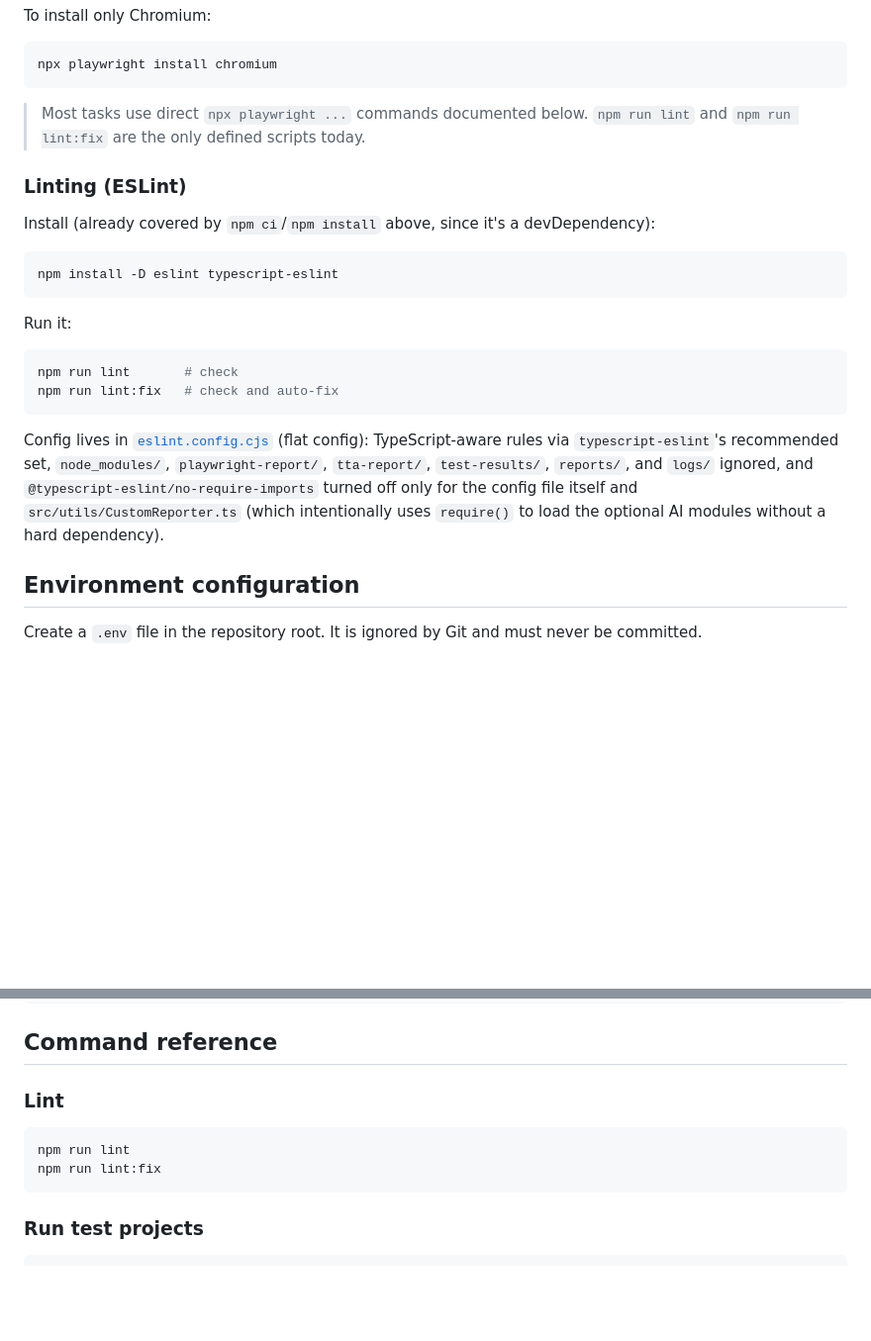
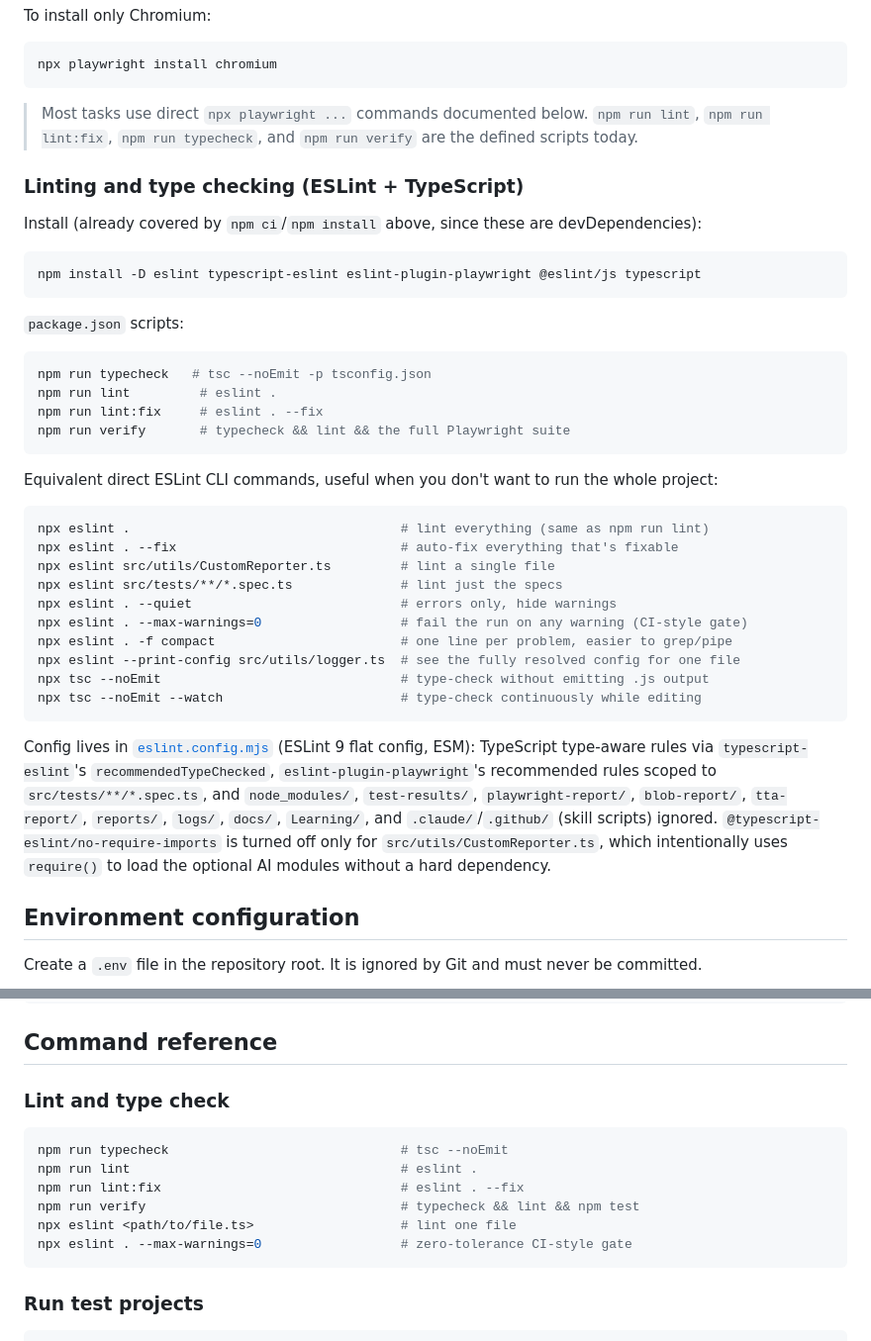
Before and after one commit to NiskAutomation/AdvancePlaywrightFramework, a Markdown page: README.md, 2 parts joined by grey strips. Shown at 99% size. Drawn GitHub-style; blank space fills up the shorter version.

Commit message:
Document ESLint/TypeScript commands in README

````diff
--- a/README.md
+++ b/README.md
@@ -188,24 +188,48 @@ To install only Chromium:
 npx playwright install chromium
 ```
 
-> Most tasks use direct `npx playwright ...` commands documented below. `npm run lint` and `npm run lint:fix` are the only defined scripts today.
+> Most tasks use direct `npx playwright ...` commands documented below. `npm run lint`,
+> `npm run lint:fix`, `npm run typecheck`, and `npm run verify` are the defined scripts today.
 
-### Linting (ESLint)
+### Linting and type checking (ESLint + TypeScript)
 
-Install (already covered by `npm ci`/`npm install` above, since it's a devDependency):
+Install (already covered by `npm ci`/`npm install` above, since these are devDependencies):
 
 ```bash
-npm install -D eslint typescript-eslint
+npm install -D eslint typescript-eslint eslint-plugin-playwright @eslint/js typescript
 ```
 
-Run it:
+`package.json` scripts:
 
 ```bash
-npm run lint       # check
-npm run lint:fix   # check and auto-fix
+npm run typecheck   # tsc --noEmit -p tsconfig.json
+npm run lint         # eslint .
+npm run lint:fix     # eslint . --fix
+npm run verify       # typecheck && lint && the full Playwright suite
 ```
 
-Config lives in [`eslint.config.cjs`](eslint.config.cjs) (flat config): TypeScript-aware rules via `typescript-eslint`'s recommended set, `node_modules/`, `playwright-report/`, `tta-report/`, `test-results/`, `reports/`, and `logs/` ignored, and `@typescript-eslint/no-require-imports` turned off only for the config file itself and `src/utils/CustomReporter.ts` (which intentionally uses `require()` to load the optional AI modules without a hard dependency).
+Equivalent direct ESLint CLI commands, useful when you don't want to run the whole project:
+
+```bash
+npx eslint .                                   # lint everything (same as npm run lint)
+npx eslint . --fix                             # auto-fix everything that's fixable
+npx eslint src/utils/CustomReporter.ts         # lint a single file
+npx eslint src/tests/**/*.spec.ts              # lint just the specs
+npx eslint . --quiet                           # errors only, hide warnings
+npx eslint . --max-warnings=0                  # fail the run on any warning (CI-style gate)
+npx eslint . -f compact                        # one line per problem, easier to grep/pipe
+npx eslint --print-config src/utils/logger.ts  # see the fully resolved config for one file
+npx tsc --noEmit                               # type-check without emitting .js output
+npx tsc --noEmit --watch                       # type-check continuously while editing
+```
+
+Config lives in [`eslint.config.mjs`](eslint.config.mjs) (ESLint 9 flat config, ESM): TypeScript
+type-aware rules via `typescript-eslint`'s `recommendedTypeChecked`, `eslint-plugin-playwright`'s
+recommended rules scoped to `src/tests/**/*.spec.ts`, and `node_modules/`, `test-results/`,
+`playwright-report/`, `blob-report/`, `tta-report/`, `reports/`, `logs/`, `docs/`, `Learning/`, and
+`.claude/`/`.github/` (skill scripts) ignored. `@typescript-eslint/no-require-imports` is turned
+off only for `src/utils/CustomReporter.ts`, which intentionally uses `require()` to load the
+optional AI modules without a hard dependency.
 
 ## Environment configuration
 
@@ -290,11 +314,15 @@ npx playwright test src/tests/e2e/e2e-checkout.spec-env.spec.ts --project=chromi
 
 ## Command reference
 
-### Lint
+### Lint and type check
 
 ```bash
-npm run lint
-npm run lint:fix
+npm run typecheck                              # tsc --noEmit
+npm run lint                                   # eslint .
+npm run lint:fix                               # eslint . --fix
+npm run verify                                 # typecheck && lint && npm test
+npx eslint <path/to/file.ts>                   # lint one file
+npx eslint . --max-warnings=0                  # zero-tolerance CI-style gate
 ```
 
 ### Run test projects
````
